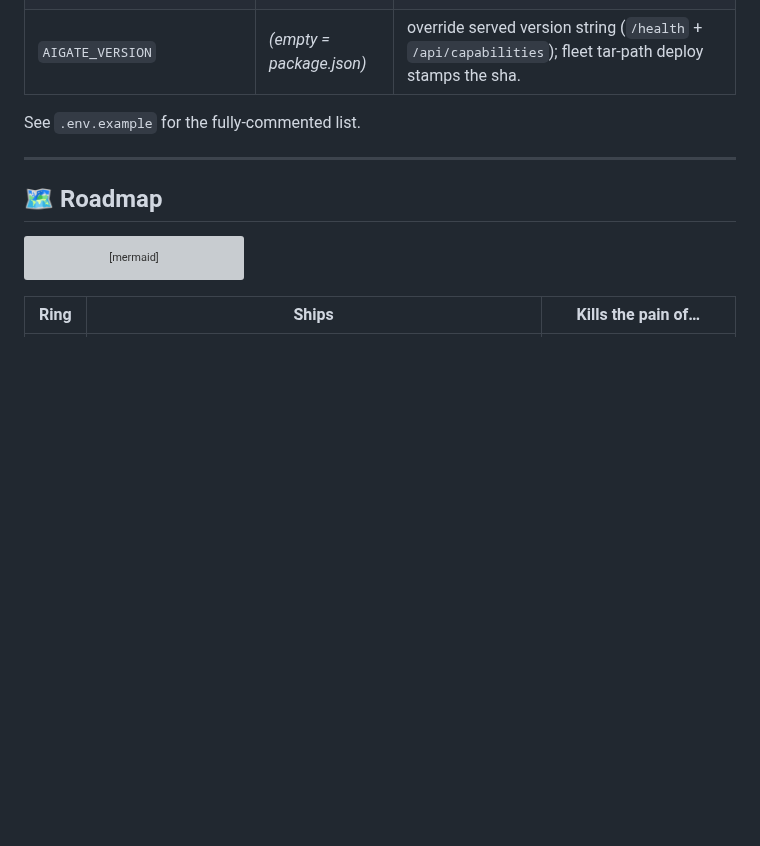
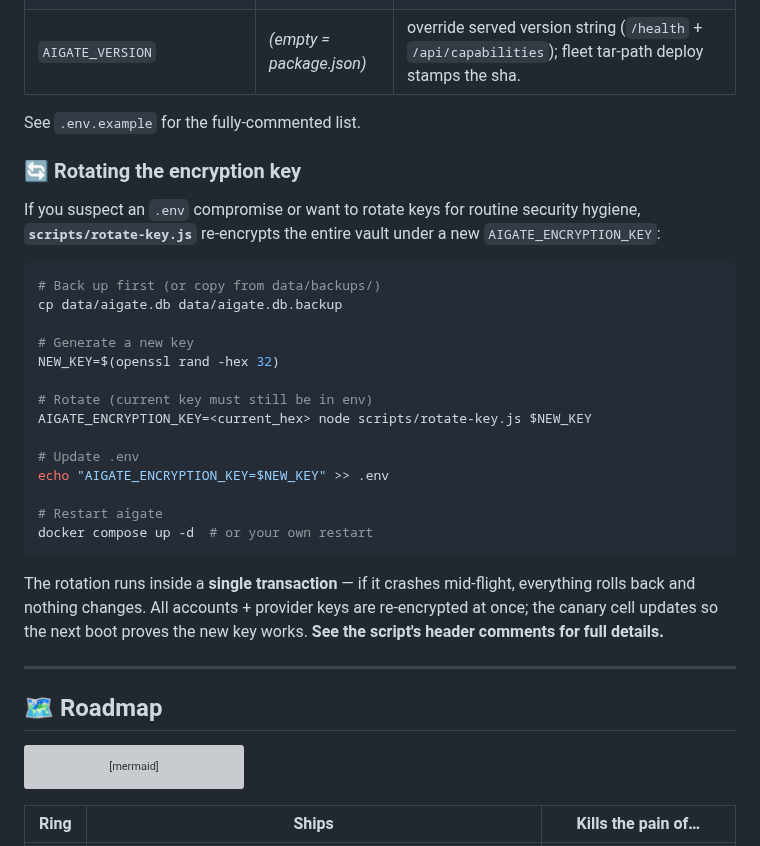
Before and after one commit to shoemoney/aigate, a Markdown page: README.md, the part around the change. Drawn GitHub-style; folded sections open; blank space fills up the shorter version; grey boxes are pictures that could not be loaded.

Commit message:
docs: document rotate-key.js script in README Config section
Added subsection "Rotating the encryption key" after Config env vars,
documenting scripts/rotate-key.js usage for key rotation, including:
- Backup recommendation
- Full usage example (openssl rand, node command, .env update, restart)
- Explanation of transactional safety and canary verification
- Link to inline script documentation

Resolves: scripts/rotate-key.js exists but was never mentioned in docs.

````diff
--- a/README.md
+++ b/README.md
@@ -431,6 +431,29 @@ See `.env.example` for the fully-commented list.
 
 </details>
 
+### 🔄 Rotating the encryption key
+
+If you suspect an `.env` compromise or want to rotate keys for routine security hygiene, **`scripts/rotate-key.js`** re-encrypts the entire vault under a new `AIGATE_ENCRYPTION_KEY`:
+
+```bash
+# Back up first (or copy from data/backups/)
+cp data/aigate.db data/aigate.db.backup
+
+# Generate a new key
+NEW_KEY=$(openssl rand -hex 32)
+
+# Rotate (current key must still be in env)
+AIGATE_ENCRYPTION_KEY=<current_hex> node scripts/rotate-key.js $NEW_KEY
+
+# Update .env
+echo "AIGATE_ENCRYPTION_KEY=$NEW_KEY" >> .env
+
+# Restart aigate
+docker compose up -d  # or your own restart
+```
+
+The rotation runs inside a **single transaction** — if it crashes mid-flight, everything rolls back and nothing changes. All accounts + provider keys are re-encrypted at once; the canary cell updates so the next boot proves the new key works. **See the script's header comments for full details.**
+
 ---
 
 ## 🗺️ Roadmap
````
